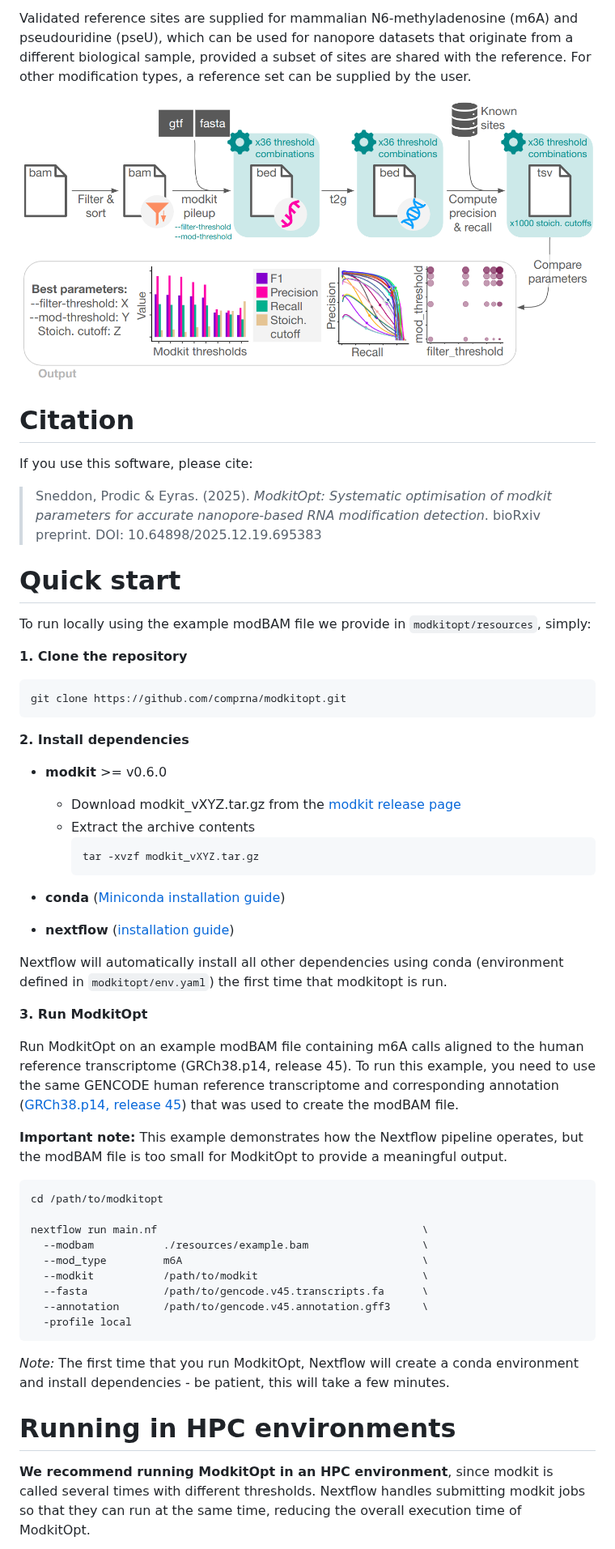
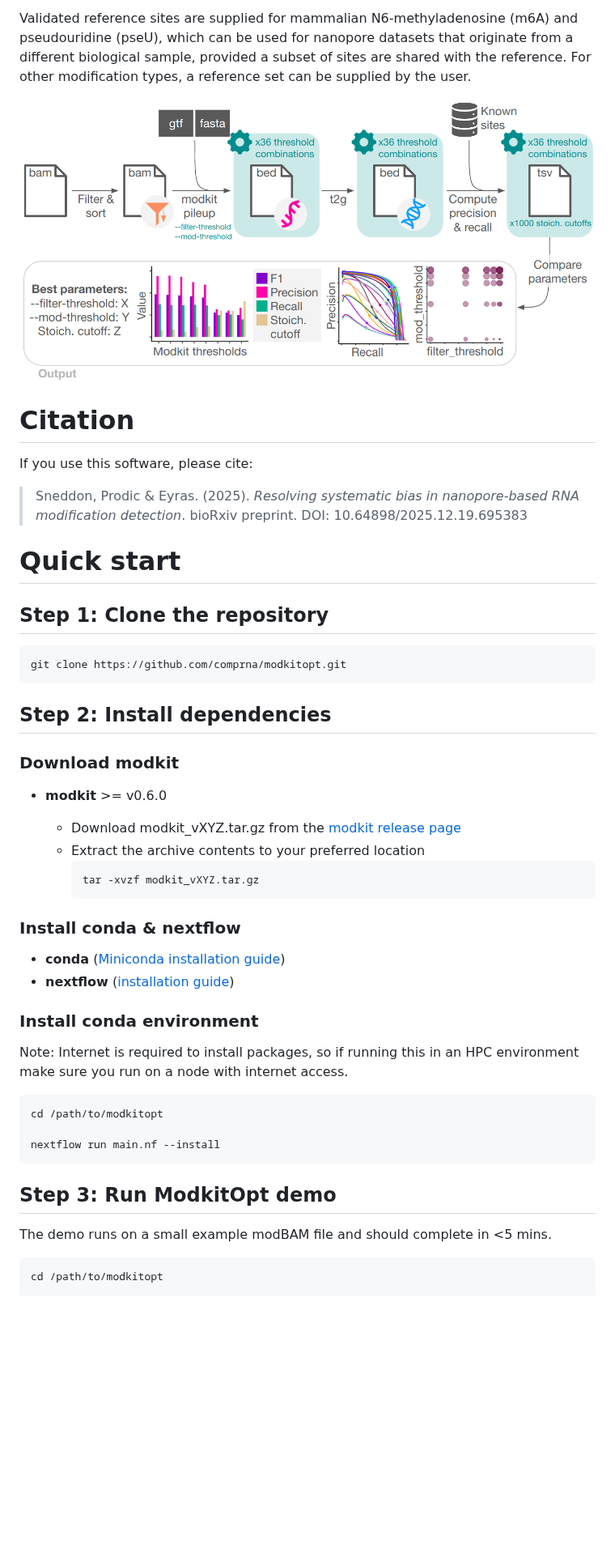
Before and after one commit to comprna/modkitopt, a Markdown page: README.md, the part around one of its changes. Shown at 81% size. GitHub-like rendering; blank space fills up the shorter version.

````diff
--- a/README.md
+++ b/README.md
@@ -15,60 +13,54 @@ ModkitOpt takes as input a modBAM file containing dorado per-read modification c
 Validated reference sites are supplied for mammalian N6-methyladenosine (m6A) and pseudouridine (pseU), which can be used for nanopore datasets that originate from a different biological sample, provided a subset of sites are shared with the reference. For other modification types, a reference set can be supplied by the user.
 
 <p align="center">
-  <img src="design.png" width="1000">
+  <img src="images/design.png" width="1000">
 </p>
 
 # Citation
 
 If you use this software, please cite:
 
-> Sneddon, Prodic & Eyras. (2025). *ModkitOpt: Systematic optimisation of modkit parameters for accurate nanopore-based RNA modification detection*. bioRxiv preprint. DOI: 10.64898/2025.12.19.695383
+> Sneddon, Prodic & Eyras. (2025). *Resolving systematic bias in nanopore-based RNA modification detection*. bioRxiv preprint. DOI: 10.64898/2025.12.19.695383
 
 # Quick start
 
-To run locally using the example modBAM file we provide in `modkitopt/resources`, simply:
-
-**1. Clone the repository**
+## Step 1: Clone the repository
 
 ```
 git clone https://github.com/comprna/modkitopt.git
 ```
 
-**2. Install dependencies**
+## Step 2: Install dependencies
+
+### Download modkit
 
 * **modkit** >= v0.6.0
 
   * Download modkit_vXYZ.tar.gz from the [modkit release page](https://github.com/nanoporetech/modkit/releases)
-  * Extract the archive contents
+  * Extract the archive contents to your preferred location
     ```
     tar -xvzf modkit_vXYZ.tar.gz
     ```
+
+### Install conda & nextflow
+
 * **conda** ([Miniconda installation guide](https://www.anaconda.com/docs/getting-started/miniconda/install))
 * **nextflow** ([installation guide](https://www.nextflow.io/docs/latest/install.html))
 
-Nextflow will automatically install all other dependencies using conda (environment defined in `modkitopt/env.yaml`) the first time that modkitopt is run.
+### Install conda environment
 
-**3. Run ModkitOpt**
-
-Run ModkitOpt on an example modBAM file containing m6A calls aligned to the human reference transcriptome (GRCh38.p14, release 45). To run this example, you need to use the same GENCODE human reference transcriptome and corresponding annotation ([GRCh38.p14, release 45](https://www.gencodegenes.org/human/release_45.html)) that was used to create the modBAM file.
-
-**Important note:** This example demonstrates how the Nextflow pipeline operates, but the modBAM file is too small for ModkitOpt to provide a meaningful output.
+Note: Internet is required to install packages, so if running this in an HPC environment make sure you run on a node with internet access.
 
 ```bash
 cd /path/to/modkitopt
 
-nextflow run main.nf                                          \
-  --modbam           ./resources/example.bam                  \
-  --mod_type         m6A                                      \
-  --modkit           /path/to/modkit                          \
-  --fasta            /path/to/gencode.v45.transcripts.fa      \
-  --annotation       /path/to/gencode.v45.annotation.gff3     \
-  -profile local
+nextflow run main.nf --install
 ```
 
-*Note:* The first time that you run ModkitOpt, Nextflow will create a conda environment and install dependencies - be patient, this will take a few minutes.
+## Step 3: Run ModkitOpt demo
 
-# Running in HPC environments
+The demo runs on a small example modBAM file and should complete in <5 mins.
 
-**We recommend running ModkitOpt in an HPC environment**, since modkit is called several times with different thresholds. Nextflow handles submitting modkit jobs so that they can run at the same time, reducing the overall execution time of ModkitOpt.
+```bash
+cd /path/to/modkitopt
 
````
Also changed, not shown: other parts of README.md (+151 -51 lines), images/barplot.png (added), images/design.png (renamed from design.png), images/pr_curves.png (added), images/scatterplot.png (added).
